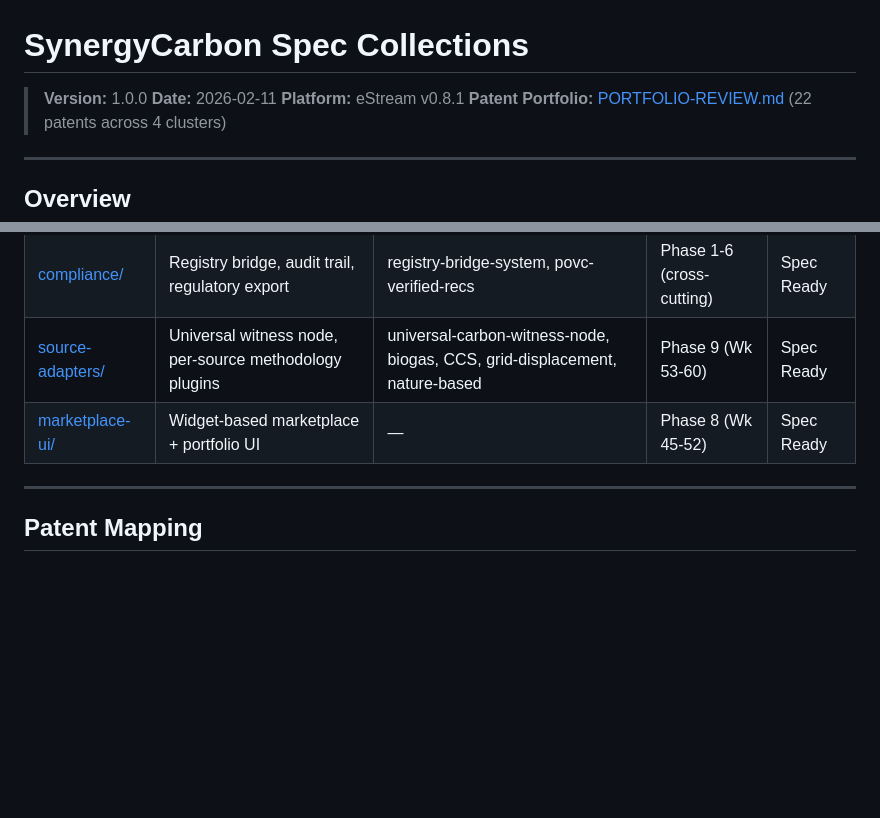
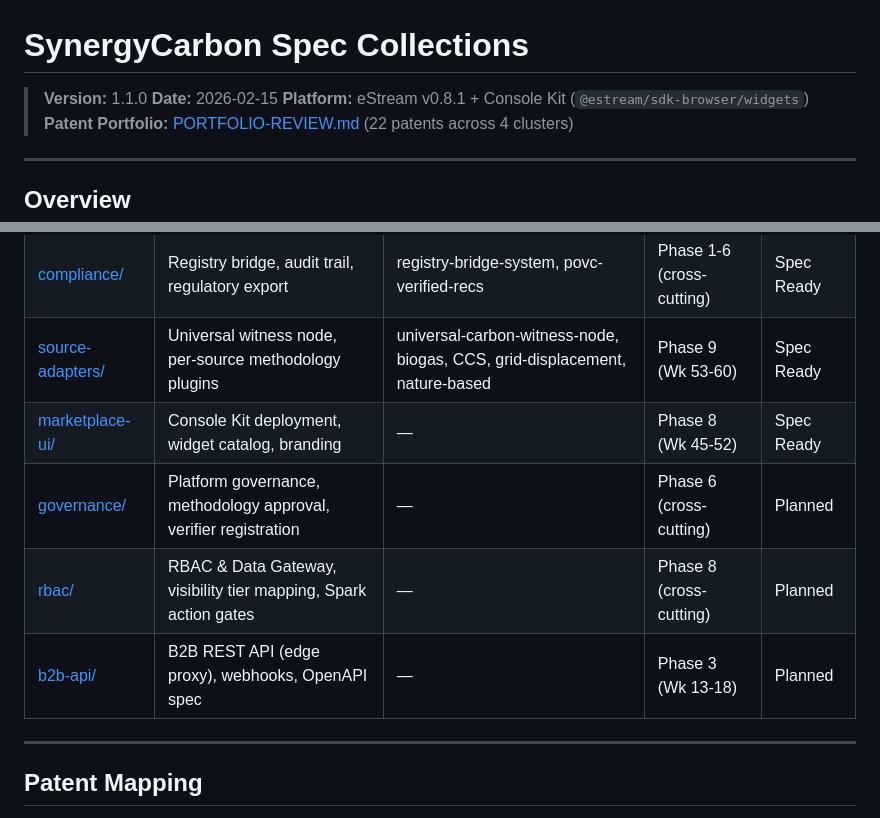
Before and after one commit to synergycarbon/povc-carbon, a Markdown page: docs/specs/INDEX.md, 2 parts joined by grey strips. Drawn GitHub-style; blank space fills up the shorter version.

Commit message:
closes #10 — Update spec collections for DESIGN.md v1.1.0 alignment
- Updated INDEX.md to v1.1.0 with Console Kit platform reference
- Added governance/, rbac/, b2b-api/ spec collection entries to INDEX
- Updated marketplace-ui/SPEC.md with Console Kit terminology, branding.yaml
  reference, wire protocol auth (estream-io#551), and WASM data gateway

```diff
--- a/docs/specs/INDEX.md
+++ b/docs/specs/INDEX.md
@@ -1,8 +1,8 @@
 # SynergyCarbon Spec Collections
 
-> **Version:** 1.0.0
-> **Date:** 2026-02-11
-> **Platform:** eStream v0.8.1
+> **Version:** 1.1.0
+> **Date:** 2026-02-15
+> **Platform:** eStream v0.8.1 + Console Kit (`@estream/sdk-browser/widgets`)
 > **Patent Portfolio:** [PORTFOLIO-REVIEW.md](../../../../synergythermogen/ip/patents/PORTFOLIO-REVIEW.md) (22 patents across 4 clusters)
 
 ---
@@ -29,7 +29,10 @@ The master design narrative lives in [DESIGN.md](../DESIGN.md) and [AI_FORWARD_C
 | [forward-contracts/](forward-contracts/) | Forward contract engine, settlement, escrow | forward-carbon-credit-contracts, streaming-carbon-settlement | Phase 7 (Wk 37-44) | Spec Ready |
 | [compliance/](compliance/) | Registry bridge, audit trail, regulatory export | registry-bridge-system, povc-verified-recs | Phase 1-6 (cross-cutting) | Spec Ready |
 | [source-adapters/](source-adapters/) | Universal witness node, per-source methodology plugins | universal-carbon-witness-node, biogas, CCS, grid-displacement, nature-based | Phase 9 (Wk 53-60) | Spec Ready |
-| [marketplace-ui/](marketplace-ui/) | Widget-based marketplace + portfolio UI | — | Phase 8 (Wk 45-52) | Spec Ready |
+| [marketplace-ui/](marketplace-ui/) | Console Kit deployment, widget catalog, branding | — | Phase 8 (Wk 45-52) | Spec Ready |
+| [governance/](governance/) | Platform governance, methodology approval, verifier registration | — | Phase 6 (cross-cutting) | Planned |
+| [rbac/](rbac/) | RBAC & Data Gateway, visibility tier mapping, Spark action gates | — | Phase 8 (cross-cutting) | Planned |
+| [b2b-api/](b2b-api/) | B2B REST API (edge proxy), webhooks, OpenAPI spec | — | Phase 3 (Wk 13-18) | Planned |
 
 ---
 
```
Also changed, not shown: 1 other file.
